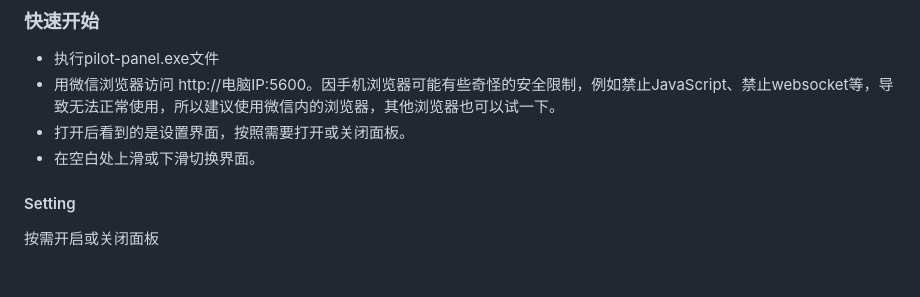
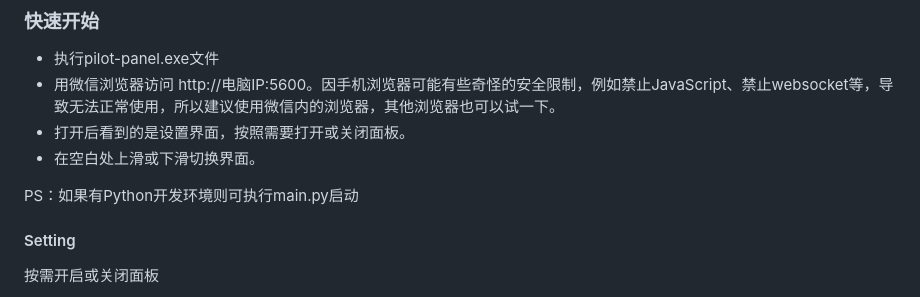
Before and after one commit to helppass/PilotPanel, a Markdown page: README.md, the part around one of its changes. GitHub-like rendering; blank space fills up the shorter version.

Commit message:
update README.md.
Signed-off-by: helppass <5331132+helppass@user.noreply.gitee.com>

```diff
--- a/README.md
+++ b/README.md
@@ -33,6 +33,8 @@
 * 用微信浏览器访问 http\://电脑IP:5600。因手机浏览器可能有些奇怪的安全限制，例如禁止JavaScript、禁止websocket等，导致无法正常使用，所以建议使用微信内的浏览器，其他浏览器也可以试一下。
 * 打开后看到的是设置界面，按照需要打开或关闭面板。
 * 在空白处上滑或下滑切换界面。
+
+PS：如果有Python开发环境则可执行main.py启动
 
 #### Setting
 
```
Also changed, not shown: other parts of README.md (+1 -1 lines).
